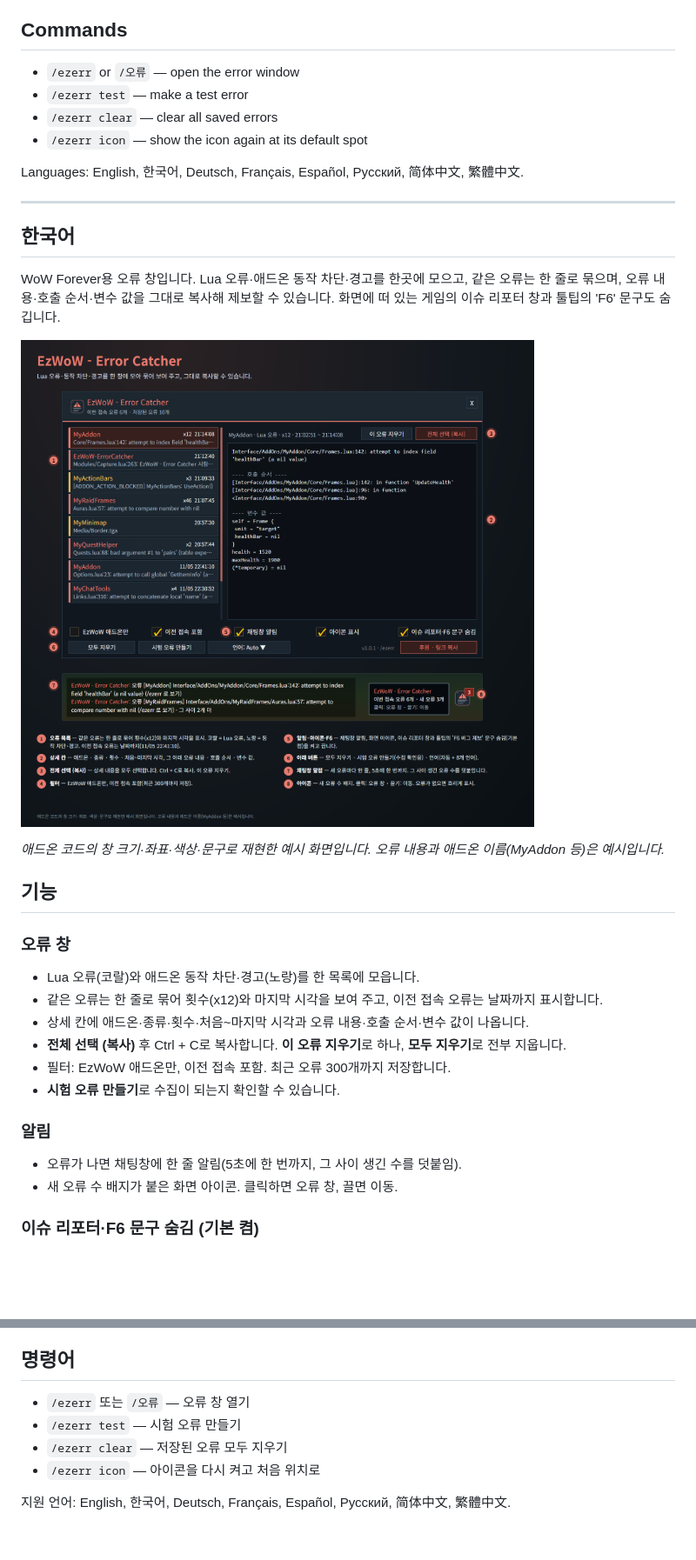
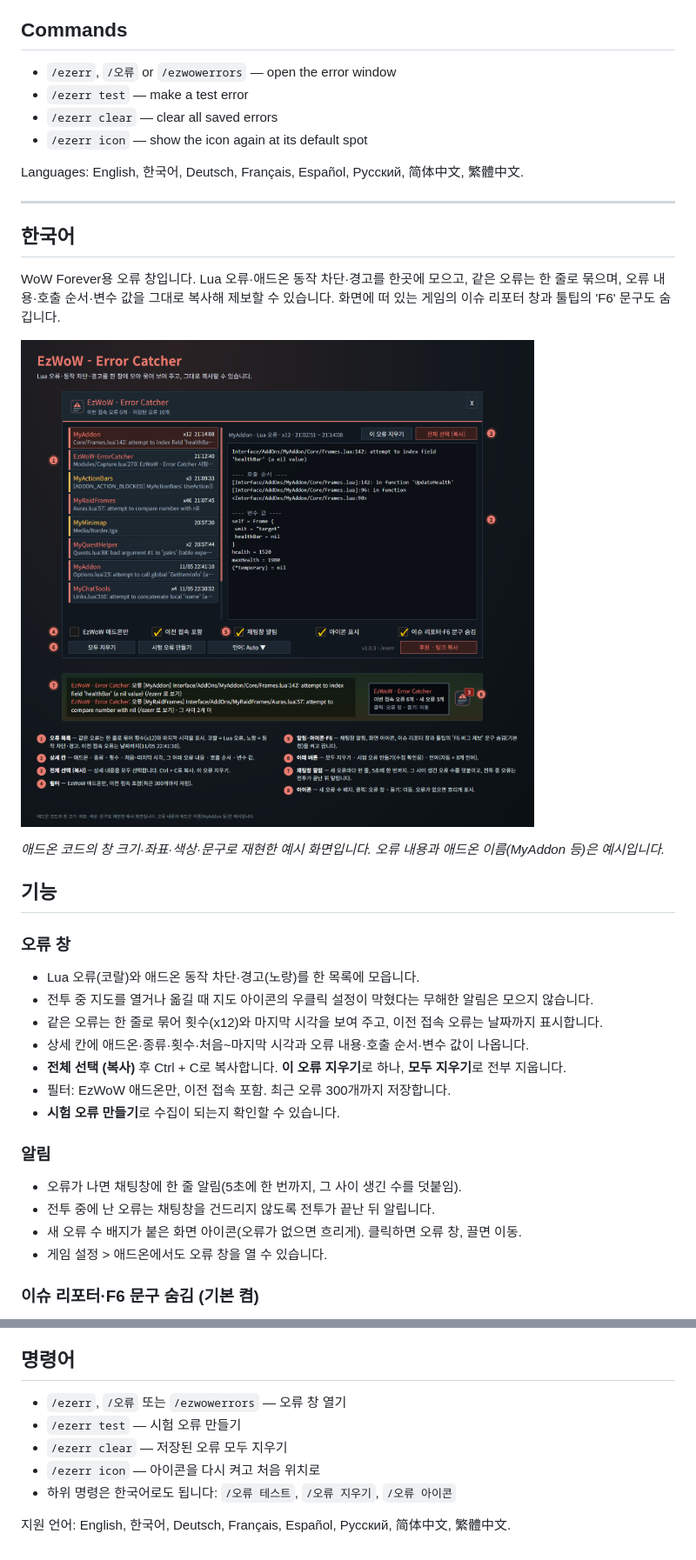
Before and after one commit to qqhrqqhr2/EzWoW-ErrorCatcher, a Markdown page: docs/curseforge_description.md, 2 parts joined by grey strips. Shown at 87% size. Rendered like a GitHub page; pictures changed too: docs/images/ui_ko.png; blank space fills up the shorter version.

```diff
--- a/docs/curseforge_description.md
+++ b/docs/curseforge_description.md
@@ -39,7 +42,7 @@ An error window for WoW Forever. Lua errors, blocked addon actions and warnings
 - The issue reporter option moved here from **EzWoW - Tooltip**. The choice made there is carried over once on the first start.
 
 ## Commands
-- `/ezerr` or `/오류` — open the error window
+- `/ezerr`, `/오류` or `/ezwowerrors` — open the error window
 - `/ezerr test` — make a test error
 - `/ezerr clear` — clear all saved errors
 - `/ezerr icon` — show the icon again at its default spot
@@ -60,6 +63,7 @@ WoW Forever용 오류 창입니다. Lua 오류·애드온 동작 차단·경고
 
 ### 오류 창
 - Lua 오류(코랄)와 애드온 동작 차단·경고(노랑)를 한 목록에 모읍니다.
+- 전투 중 지도를 열거나 옮길 때 지도 아이콘의 우클릭 설정이 막혔다는 무해한 알림은 모으지 않습니다.
 - 같은 오류는 한 줄로 묶어 횟수(x12)와 마지막 시각을 보여 주고, 이전 접속 오류는 날짜까지 표시합니다.
 - 상세 칸에 애드온·종류·횟수·처음~마지막 시각과 오류 내용·호출 순서·변수 값이 나옵니다.
 - **전체 선택 (복사)** 후 Ctrl + C로 복사합니다. **이 오류 지우기**로 하나, **모두 지우기**로 전부 지웁니다.
@@ -68,7 +72,9 @@ WoW Forever용 오류 창입니다. Lua 오류·애드온 동작 차단·경고
 
 ### 알림
 - 오류가 나면 채팅창에 한 줄 알림(5초에 한 번까지, 그 사이 생긴 수를 덧붙임).
-- 새 오류 수 배지가 붙은 화면 아이콘. 클릭하면 오류 창, 끌면 이동.
+- 전투 중에 난 오류는 채팅창을 건드리지 않도록 전투가 끝난 뒤 알립니다.
+- 새 오류 수 배지가 붙은 화면 아이콘(오류가 없으면 흐리게). 클릭하면 오류 창, 끌면 이동.
+- 게임 설정 > 애드온에서도 오류 창을 열 수 있습니다.
 
 ### 이슈 리포터·F6 문구 숨김 (기본 켬)
 - 화면에 떠 있는 게임의 이슈 리포터 창과 툴팁 아래의 'F6 버그 제보' 안내 문구를 숨깁니다.
@@ -82,9 +88,10 @@ WoW Forever용 오류 창입니다. Lua 오류·애드온 동작 차단·경고
 - 이슈 리포터 숨김 설정은 **EzWoW - Tooltip**에서 이 애드온으로 옮겨 왔습니다. 처음 실행할 때 Tooltip에서 고른 값을 한 번 가져옵니다.
 
 ## 명령어
-- `/ezerr` 또는 `/오류` — 오류 창 열기
+- `/ezerr`, `/오류` 또는 `/ezwowerrors` — 오류 창 열기
 - `/ezerr test` — 시험 오류 만들기
 - `/ezerr clear` — 저장된 오류 모두 지우기
 - `/ezerr icon` — 아이콘을 다시 켜고 처음 위치로
+- 하위 명령은 한국어로도 됩니다: `/오류 테스트`, `/오류 지우기`, `/오류 아이콘`
 
 지원 언어: English, 한국어, Deutsch, Français, Español, Русский, 简体中文, 繁體中文.
```
Also changed, not shown: other parts of docs/curseforge_description.md (+4 -1 lines), README.md (+9 -7 lines), docs/images/ui_en.png, 1 other file.
